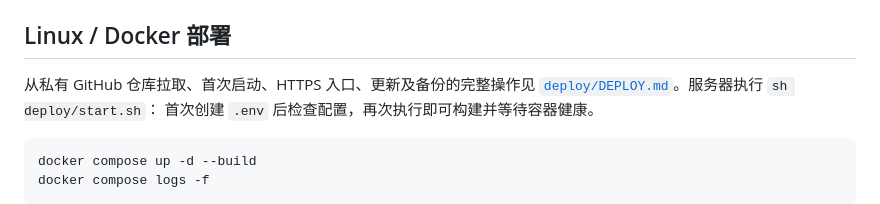
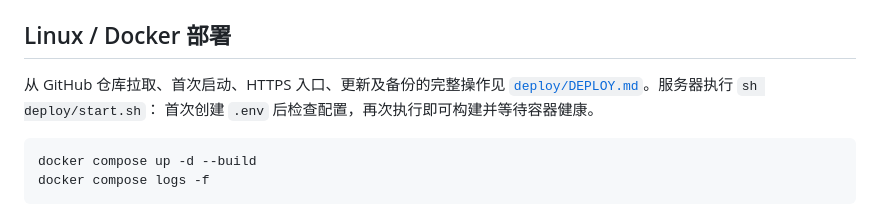
Before and after one commit to h614626370-del/responses-image-bridge, a Markdown page: README.md, the part around the change. Drawn GitHub-style.

```diff
--- a/README.md
+++ b/README.md
@@ -198,7 +198,7 @@ npm run smoke -- --live
 
 ## Linux / Docker 部署
 
-从私有 GitHub 仓库拉取、首次启动、HTTPS 入口、更新及备份的完整操作见
+从 GitHub 仓库拉取、首次启动、HTTPS 入口、更新及备份的完整操作见
 [`deploy/DEPLOY.md`](deploy/DEPLOY.md)。服务器执行 `sh deploy/start.sh`：
 首次创建 `.env` 后检查配置，再次执行即可构建并等待容器健康。
 
```
Also changed, not shown: deploy/DEPLOY.md (+4 -17 lines).
